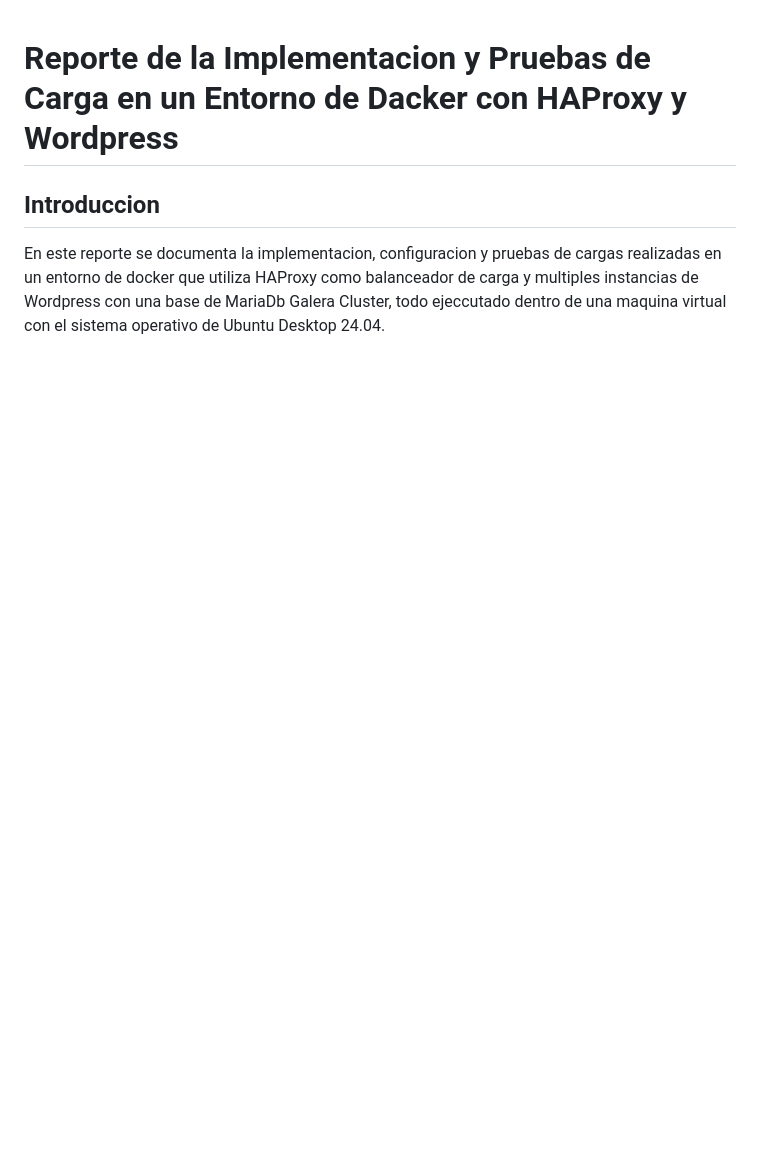
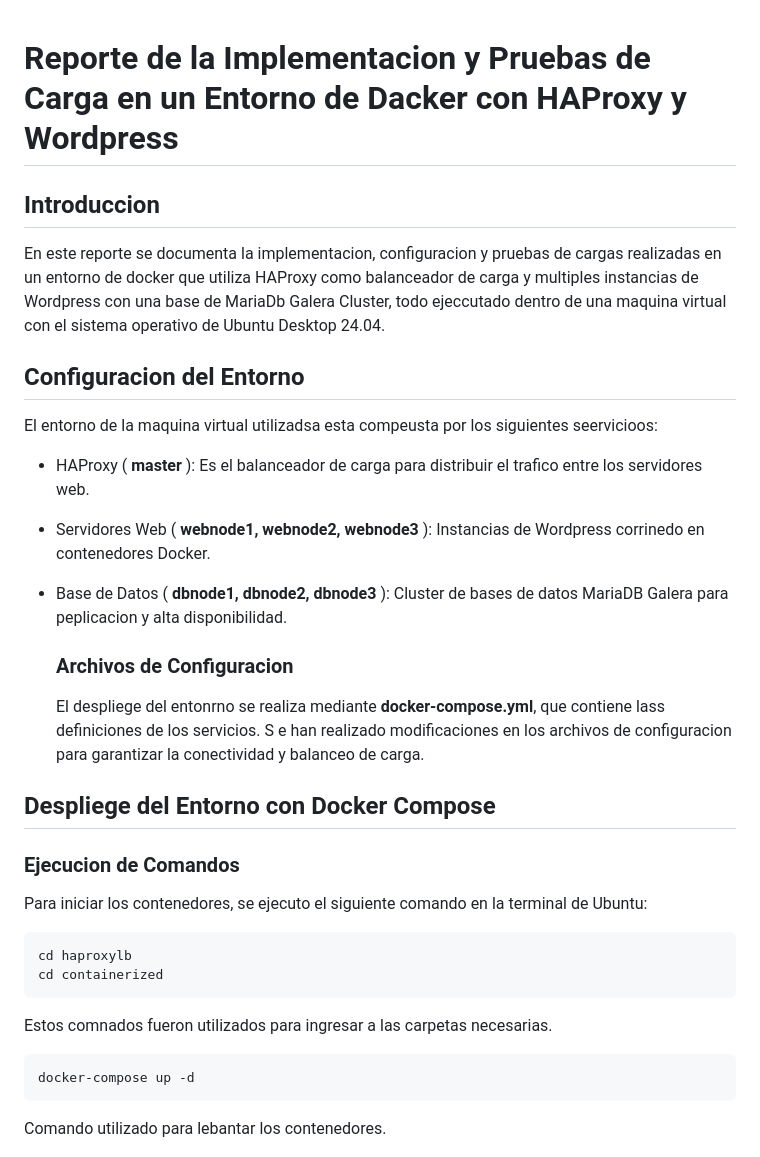
Before and after one commit to ChristianJHR/Computo, a Markdown page: Reporte.md, the part around the change. Rendered like a GitHub page; blank space fills up the shorter version.

Commit message:
Update Reporte.md
Agregar mas contenido al reporte

````diff
--- a/Reporte.md
+++ b/Reporte.md
@@ -5,6 +5,41 @@
 En este reporte se documenta la implementacion, configuracion y pruebas de cargas realizadas en un entorno de docker que
 utiliza HAProxy como balanceador de carga y multiples instancias de Wordpress con una base de MariaDb Galera Cluster,
 todo ejeccutado dentro de una maquina virtual con el sistema operativo de Ubuntu Desktop 24.04.
+
+## Configuracion del Entorno
+
+El entorno de la maquina virtual utilizadsa esta compeusta por los siguientes seervicioos:
+
+- HAProxy ( **master** ): Es el balanceador de carga para distribuir el trafico entre los servidores web.
+
+- Servidores Web ( **webnode1, webnode2, webnode3** ): Instancias de Wordpress corrinedo en contenedores Docker.
+
+- Base de Datos ( **dbnode1, dbnode2, dbnode3** ): Cluster de bases de datos MariaDB Galera para peplicacion y alta disponibilidad.
+
+    ### Archivos de Configuracion ###
+
+  El despliege del entonrno se realiza mediante **docker-compose.yml**, que contiene lass definiciones de los servicios. S e han realizado modificaciones en los archivos de configuracion para garantizar la conectividad y balanceo de carga.
+
+## Despliege del Entorno con Docker Compose
+
+  ### Ejecucion de Comandos
+
+  Para iniciar los contenedores, se ejecuto el siguiente comando en la terminal de Ubuntu:
+
+  ```
+  cd haproxylb
+  cd containerized
+  ```
+
+  Estos comnados fueron utilizados para ingresar a las carpetas necesarias.
+
+  ```
+  docker-compose up -d
+  ```
+
+  Comando utilizado para lebantar los contenedores.
+
+
 
 ![Levantaminedo de docker compose](https://github.com/ChristianJHR/Computo/blob/main/Capturas%20de%20pantalla/Captura%20desde%202025-04-02%2021-28-34.png)
 
````
